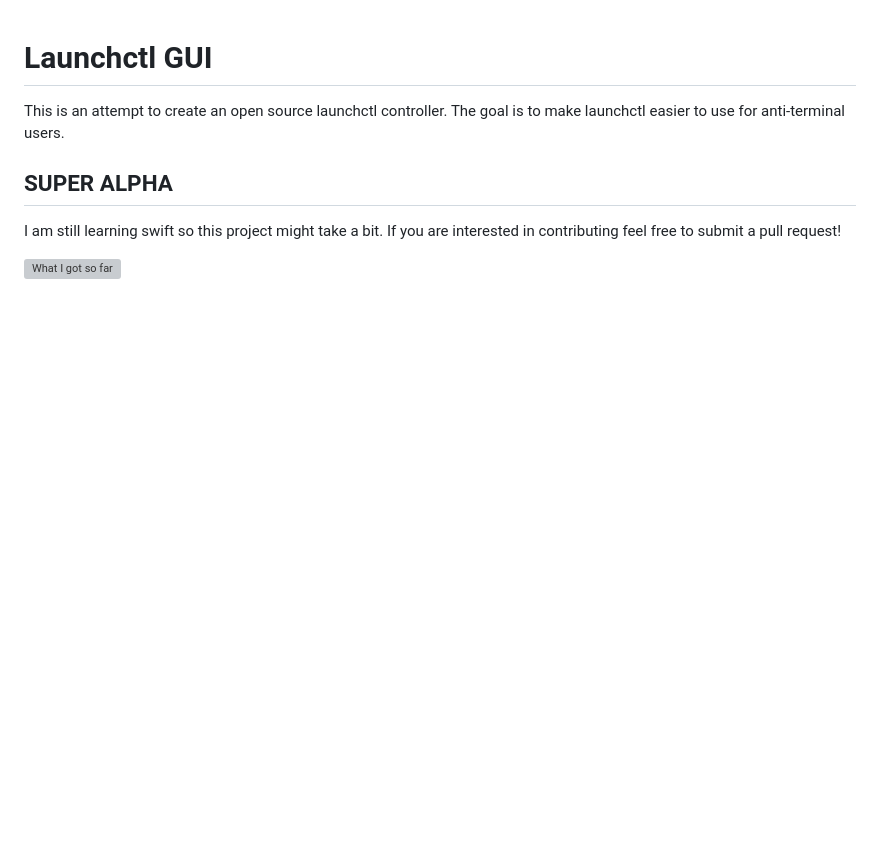
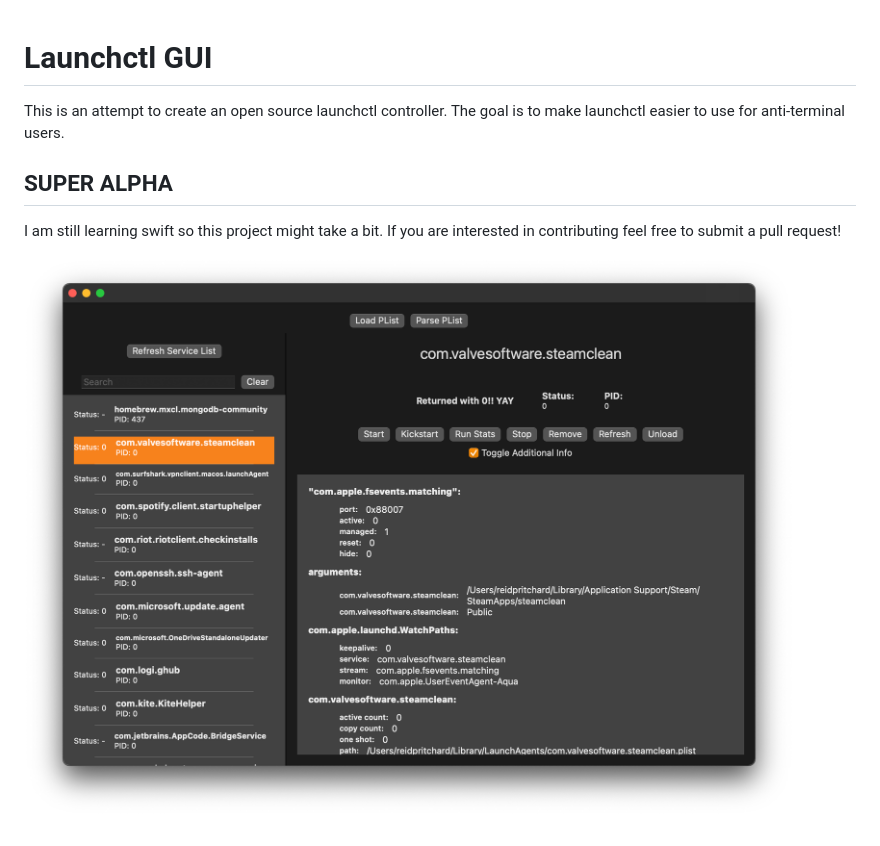
Before and after one commit to ReidPritchard/launchctl_gui, a Markdown page: README.md, the part around the change. Rendered like a GitHub page; pictures changed too: readme_images/super_beta.png (added); blank space fills up the shorter version; grey boxes are pictures that could not be loaded.

Commit message:
updated readme and added image folder. Feels like there should be a better way to preview the markdown, but oh well

```diff
--- a/README.md
+++ b/README.md
@@ -6,4 +6,5 @@ This is an attempt to create an open source launchctl controller. The goal is to
 
 I am still learning swift so this project might take a bit. If you are interested in contributing feel free to submit a pull request!
 
-![What I got so far](/Users/reidpritchard/Pictures/Screenshots/super_beta.png)
+
+![What I got so far](./readme_images/super_beta.png)
```
Also changed, not shown: 1 other file.
